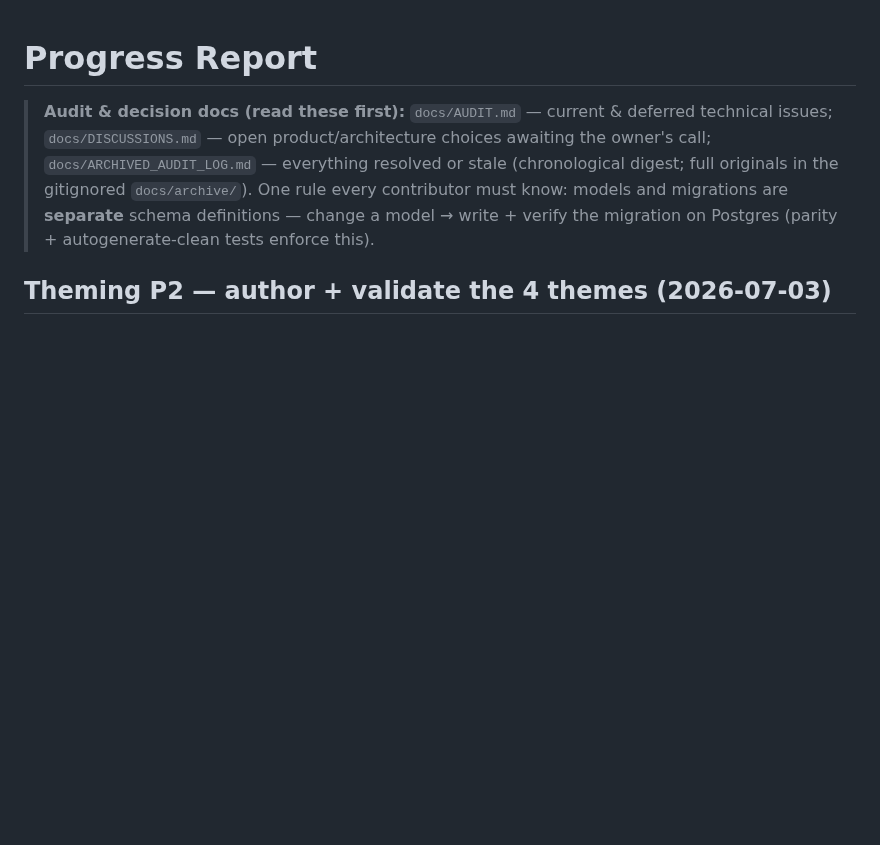
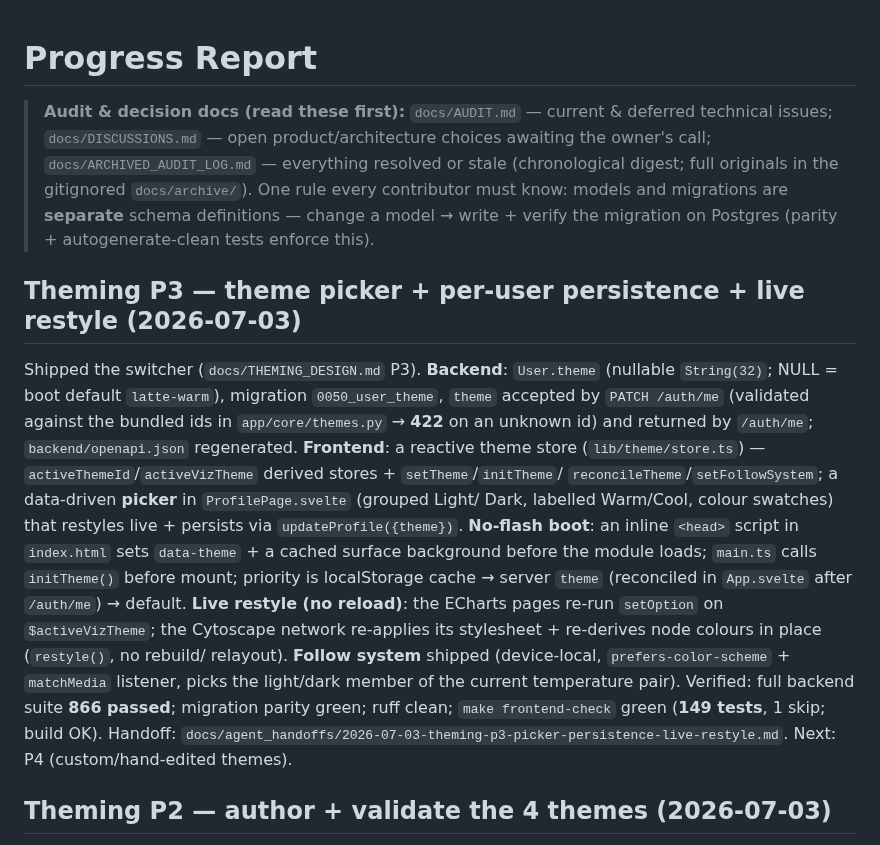
Before and after one commit to radoskov/paracord, a Markdown page: PROGRESS.md, the part around the change. Rendered like a GitHub page; blank space fills up the shorter version.

Commit message:
docs: record Theming P3 progress + handoff note

```diff
--- a/PROGRESS.md
+++ b/PROGRESS.md
@@ -6,6 +6,26 @@
 > originals in the gitignored `docs/archive/`). One rule every contributor must know: models and
 > migrations are **separate** schema definitions — change a model → write + verify the migration
 > on Postgres (parity + autogenerate-clean tests enforce this).
+
+## Theming P3 — theme picker + per-user persistence + live restyle (2026-07-03)
+
+Shipped the switcher (`docs/THEMING_DESIGN.md` P3). **Backend**: `User.theme` (nullable `String(32)`;
+NULL = boot default `latte-warm`), migration `0050_user_theme`, `theme` accepted by `PATCH
+/auth/me` (validated against the bundled ids in `app/core/themes.py` → **422** on an unknown id) and
+returned by `/auth/me`; `backend/openapi.json` regenerated. **Frontend**: a reactive theme store
+(`lib/theme/store.ts`) — `activeThemeId`/`activeVizTheme` derived stores + `setTheme`/`initTheme`/
+`reconcileTheme`/`setFollowSystem`; a data-driven **picker** in `ProfilePage.svelte` (grouped Light/
+Dark, labelled Warm/Cool, colour swatches) that restyles live + persists via `updateProfile({theme})`.
+**No-flash boot**: an inline `<head>` script in `index.html` sets `data-theme` + a cached surface
+background before the module loads; `main.ts` calls `initTheme()` before mount; priority is
+localStorage cache → server `theme` (reconciled in `App.svelte` after `/auth/me`) → default. **Live
+restyle (no reload)**: the ECharts pages re-run `setOption` on `$activeVizTheme`; the Cytoscape
+network re-applies its stylesheet + re-derives node colours in place (`restyle()`, no rebuild/
+relayout). **Follow system** shipped (device-local, `prefers-color-scheme` + `matchMedia` listener,
+picks the light/dark member of the current temperature pair). Verified: full backend suite **866
+passed**; migration parity green; ruff clean; `make frontend-check` green (**149 tests**, 1 skip;
+build OK). Handoff: `docs/agent_handoffs/2026-07-03-theming-p3-picker-persistence-live-restyle.md`.
+Next: P4 (custom/hand-edited themes).
 
 ## Theming P2 — author + validate the 4 themes (2026-07-03)
 
```
Also changed, not shown: docs/agent_handoffs/2026-07-03-theming-p3-picker-persistence-live-restyle.md (added, +80 -0 lines).
